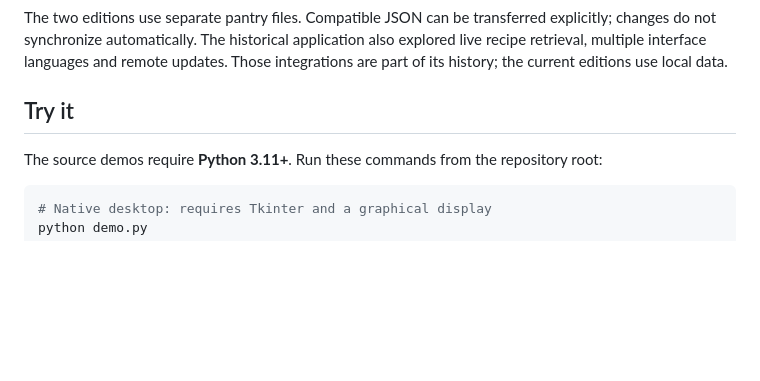
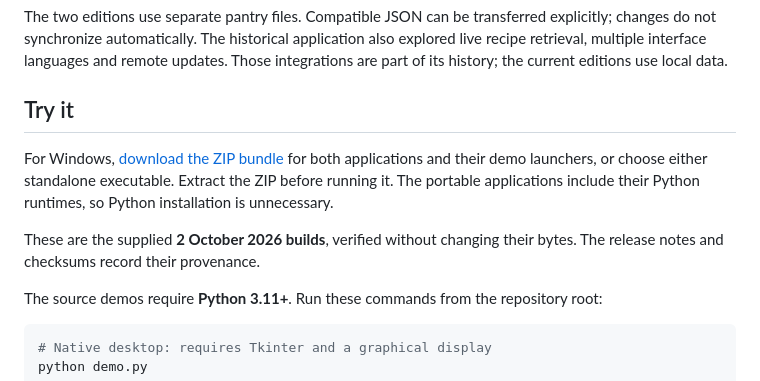
Before and after one commit to IGoByLotsOfNames/Genius-Kitchen, a Markdown page: README.md, the part around one of its changes. Drawn GitHub-style; blank space fills up the shorter version.

Commit message:
Link the verified Windows desktop and browser downloads

```diff
--- a/README.md
+++ b/README.md
@@ -43,6 +43,10 @@ AI helped develop the software. Recipe matching in the application is determinis
 The two editions use separate pantry files. Compatible JSON can be transferred explicitly; changes do not synchronize automatically. The historical application also explored live recipe retrieval, multiple interface languages and remote updates. Those integrations are part of its history; the current editions use local data.
 
 ## Try it
+
+For Windows, [download the ZIP bundle](https://github.com/IGoByLotsOfNames/Genius-Kitchen/releases/tag/2026.10.02) for both applications and their demo launchers, or choose either standalone executable. Extract the ZIP before running it. The portable applications include their Python runtimes, so Python installation is unnecessary.
+
+These are the supplied **2 October 2026 builds**, verified without changing their bytes. The release notes and checksums record their provenance.
 
 The source demos require **Python 3.11+**. Run these commands from the repository root:
 
```
Also changed, not shown: other parts of README.md (+1 -1 lines).
